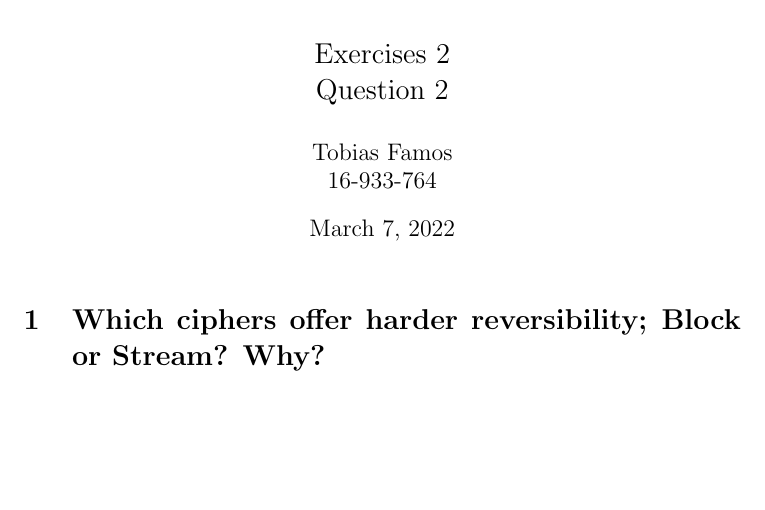
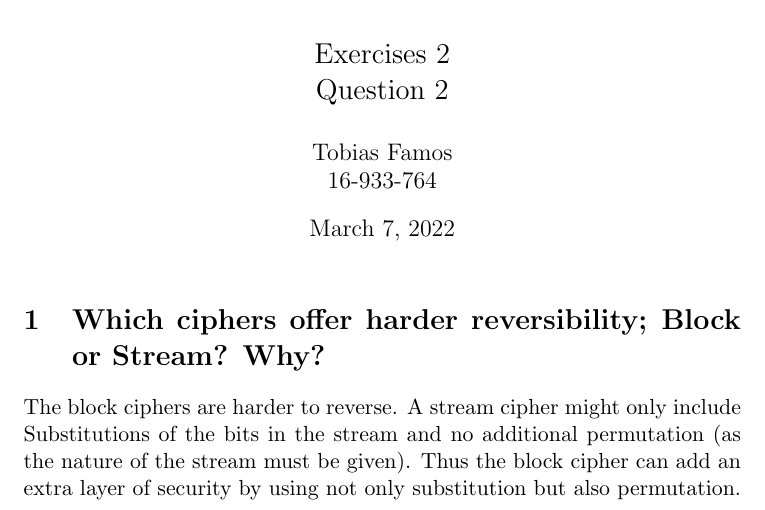
Before and after one commit to tobiasfamos/Network-Security, a LaTeX problem sheet (Exercises/Exercise 2/Tobias_Famos_2.tex): part of the page, cut so that both start at the same text, the shorter picture padded with empty space. Compiled offline with pdfLaTeX.

Commit message:
Answer and Build question 2

```diff
--- a/Exercises/Exercise 2/Tobias_Famos_2.tex
+++ b/Exercises/Exercise 2/Tobias_Famos_2.tex
@@ -5,7 +5,9 @@
 
 \begin{document}
     \maketitle
-   \section{Which ciphers offer harder reversibility; Block or Stream? Why?}
-
+    \section{Which ciphers offer harder reversibility; Block or Stream? Why?}
+    The block ciphers are harder to reverse.
+    A stream cipher might only include Substitutions of the bits in the stream and no additional permutation (as the nature of the stream must be given).
+    Thus the block cipher can add an extra layer of security by using not only substitution but also permutation.
 
 \end{document}
```
Also changed, not shown: Exercises/Exercise 2/Tobias_Famos_1.pdf, Exercises/Exercise 2/Tobias_Famos_2.pdf (added).
